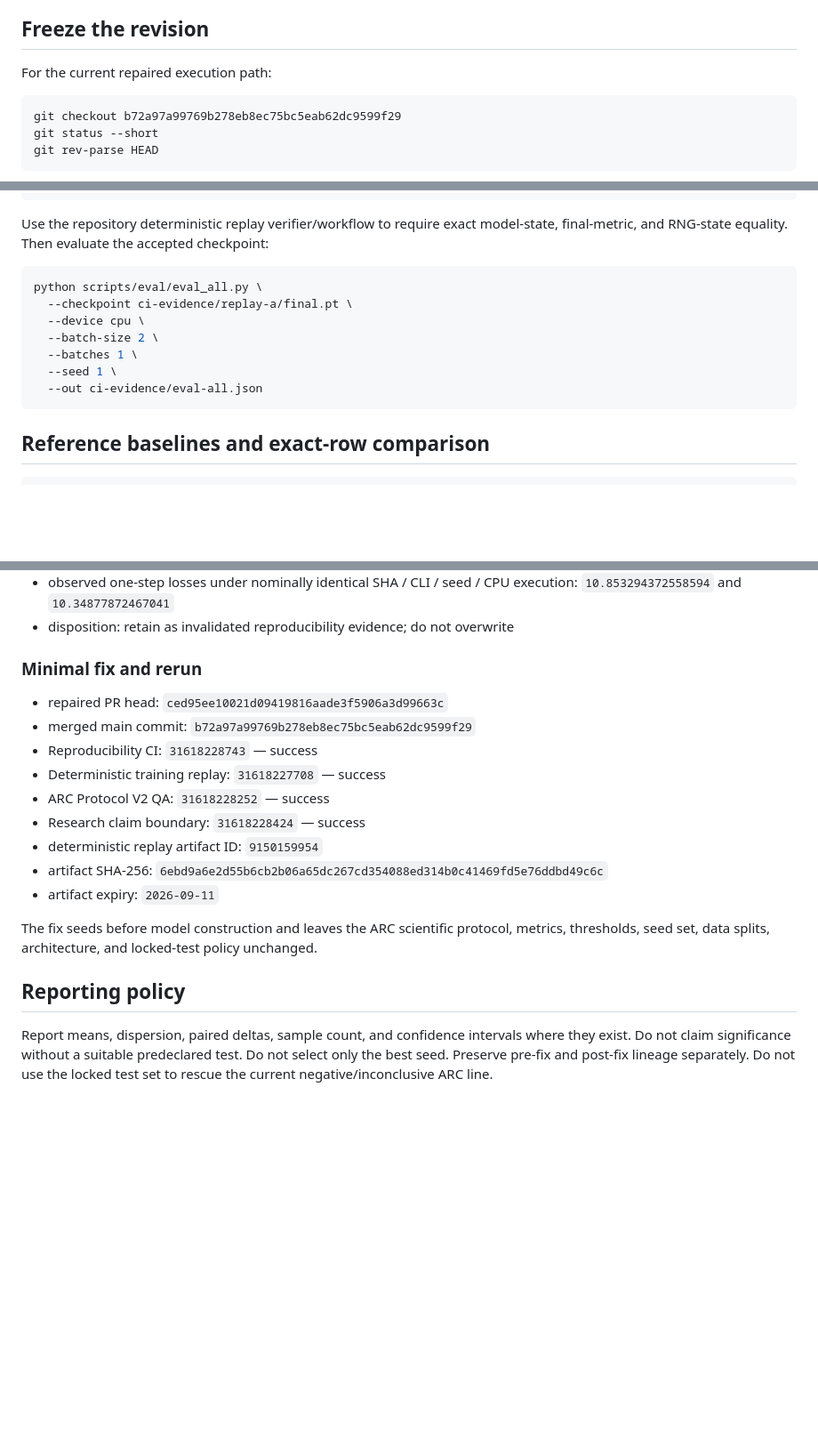
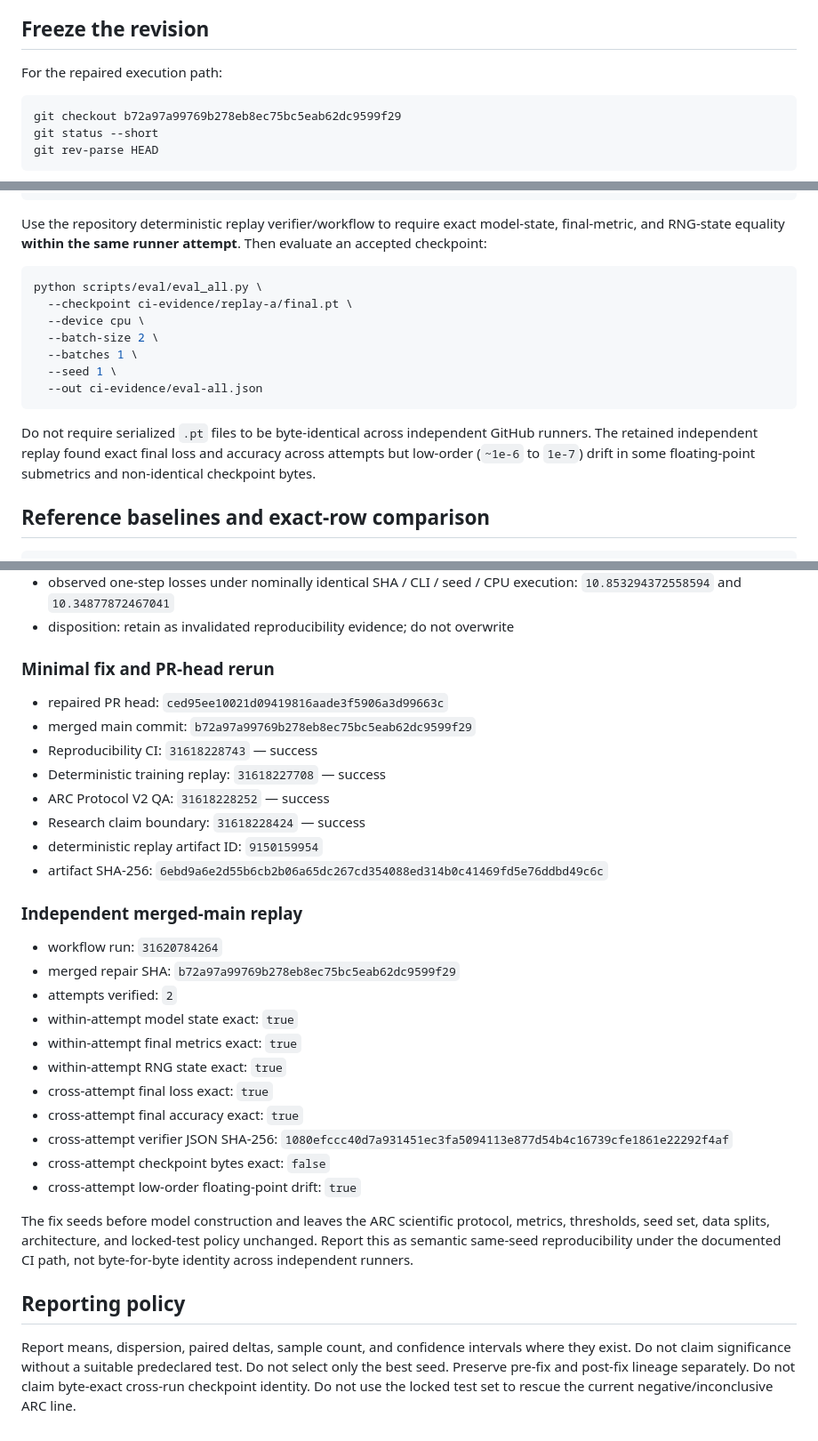
Before and after one commit to vertex-studyAI/LAM-JEPA, a Markdown page: REPRODUCE.md, 3 parts joined by grey strips. Shown at 89% size. Drawn GitHub-style; blank space fills up the shorter version.

Commit message:
docs: document cross-run numerical replay boundary

````diff
--- a/REPRODUCE.md
+++ b/REPRODUCE.md
@@ -4,7 +4,7 @@ This document separates the fast executable reproducibility gate from the retain
 
 ## Freeze the revision
 
-For the current repaired execution path:
+For the repaired execution path:
 
 ```bash
 git checkout b72a97a99769b278eb8ec75bc5eab62dc9599f29
@@ -108,7 +108,7 @@ python scripts/train/train_single.py \
   --out ci-evidence/replay-b/final.pt
 ```
 
-Use the repository deterministic replay verifier/workflow to require exact model-state, final-metric, and RNG-state equality. Then evaluate the accepted checkpoint:
+Use the repository deterministic replay verifier/workflow to require exact model-state, final-metric, and RNG-state equality **within the same runner attempt**. Then evaluate an accepted checkpoint:
 
 ```bash
 python scripts/eval/eval_all.py \
@@ -119,6 +119,8 @@ python scripts/eval/eval_all.py \
   --seed 1 \
   --out ci-evidence/eval-all.json
 ```
+
+Do not require serialized `.pt` files to be byte-identical across independent GitHub runners. The retained independent replay found exact final loss and accuracy across attempts but low-order (`~1e-6` to `1e-7`) drift in some floating-point submetrics and non-identical checkpoint bytes.
 
 ## Reference baselines and exact-row comparison
 
@@ -176,7 +178,7 @@ The canonical ARC full-controls result uses the already frozen scientific protoc
 - observed one-step losses under nominally identical SHA / CLI / seed / CPU execution: `10.853294372558594` and `10.34877872467041`
 - disposition: retain as invalidated reproducibility evidence; do not overwrite
 
-### Minimal fix and rerun
+### Minimal fix and PR-head rerun
 
 - repaired PR head: `ced95ee10021d09419816aade3f5906a3d99663c`
 - merged main commit: `b72a97a99769b278eb8ec75bc5eab62dc9599f29`
@@ -186,10 +188,23 @@ The canonical ARC full-controls result uses the already frozen scientific protoc
 - Research claim boundary: `31618228424` — success
 - deterministic replay artifact ID: `9150159954`
 - artifact SHA-256: `6ebd9a6e2d55b6cb2b06a65dc267cd354088ed314b0c41469fd5e76ddbd49c6c`
-- artifact expiry: `2026-09-11`
 
-The fix seeds before model construction and leaves the ARC scientific protocol, metrics, thresholds, seed set, data splits, architecture, and locked-test policy unchanged.
+### Independent merged-main replay
+
+- workflow run: `31620784264`
+- merged repair SHA: `b72a97a99769b278eb8ec75bc5eab62dc9599f29`
+- attempts verified: `2`
+- within-attempt model state exact: `true`
+- within-attempt final metrics exact: `true`
+- within-attempt RNG state exact: `true`
+- cross-attempt final loss exact: `true`
+- cross-attempt final accuracy exact: `true`
+- cross-attempt verifier JSON SHA-256: `1080efccc40d7a931451ec3fa5094113e877d54b4c16739cfe1861e22292f4af`
+- cross-attempt checkpoint bytes exact: `false`
+- cross-attempt low-order floating-point drift: `true`
+
+The fix seeds before model construction and leaves the ARC scientific protocol, metrics, thresholds, seed set, data splits, architecture, and locked-test policy unchanged. Report this as semantic same-seed reproducibility under the documented CI path, not byte-for-byte identity across independent runners.
 
 ## Reporting policy
 
-Report means, dispersion, paired deltas, sample count, and confidence intervals where they exist. Do not claim significance without a suitable predeclared test. Do not select only the best seed. Preserve pre-fix and post-fix lineage separately. Do not use the locked test set to rescue the current negative/inconclusive ARC line.
+Report means, dispersion, paired deltas, sample count, and confidence intervals where they exist. Do not claim significance without a suitable predeclared test. Do not select only the best seed. Preserve pre-fix and post-fix lineage separately. Do not claim byte-exact cross-run checkpoint identity. Do not use the locked test set to rescue the current negative/inconclusive ARC line.
````
Also changed, not shown: other parts of REPRODUCE.md (+1 -1 lines).
